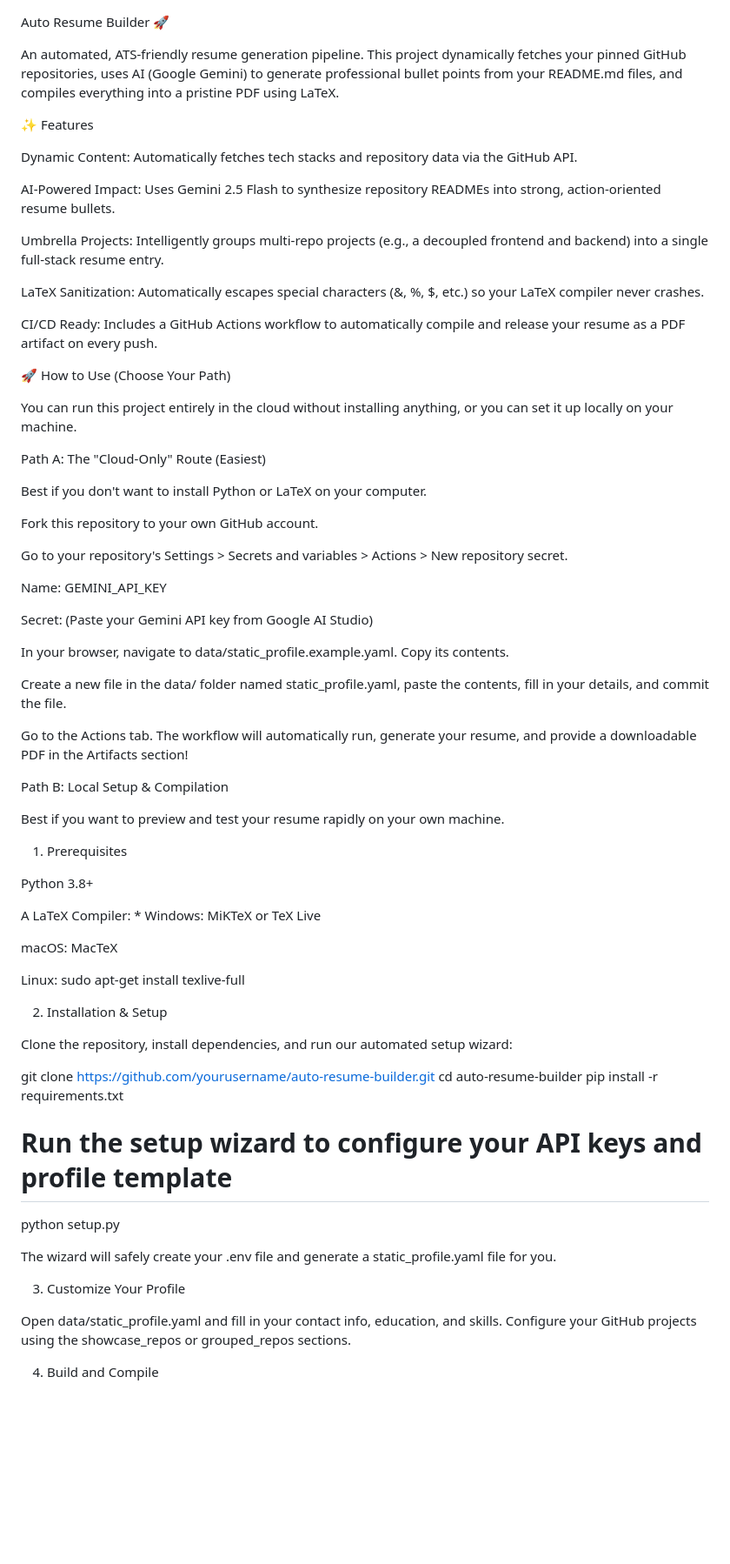
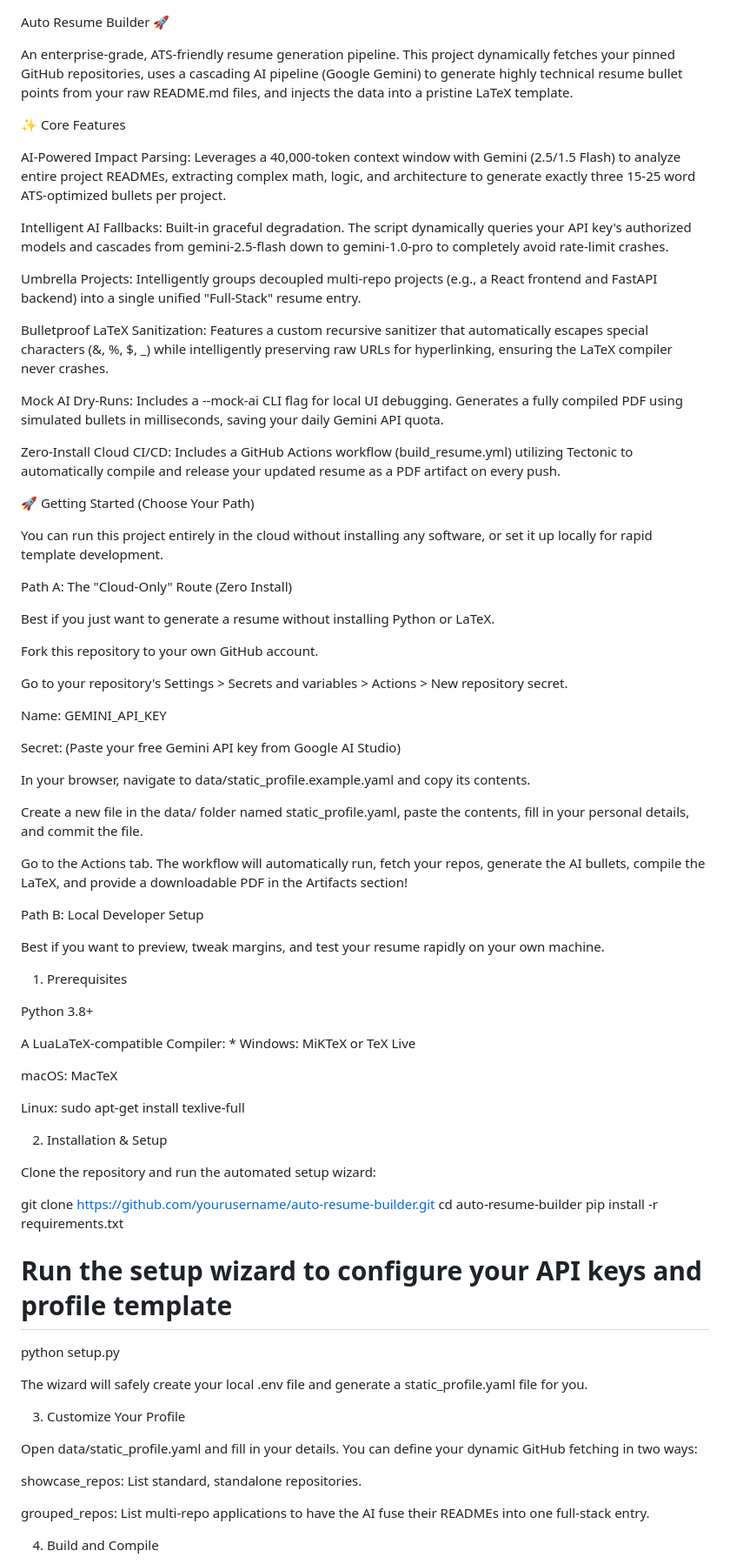
Before and after one commit to Spidey6978/Auto-Resume-Builder, a Markdown page: README.md, the part around one of its changes. Shown at 87% size. Drawn GitHub-style; blank space fills up the shorter version.

Commit message:
Revise README for improved clarity and detail
Enhanced project description and features for clarity and detail.

```diff
--- a/README.md
+++ b/README.md
@@ -1,26 +1,28 @@
 Auto Resume Builder 🚀
 
-An automated, ATS-friendly resume generation pipeline. This project dynamically fetches your pinned GitHub repositories, uses AI (Google Gemini) to generate professional bullet points from your README.md files, and compiles everything into a pristine PDF using LaTeX.
+An enterprise-grade, ATS-friendly resume generation pipeline. This project dynamically fetches your pinned GitHub repositories, uses a cascading AI pipeline (Google Gemini) to generate highly technical resume bullet points from your raw README.md files, and injects the data into a pristine LaTeX template.
 
-✨ Features
+✨ Core Features
 
-Dynamic Content: Automatically fetches tech stacks and repository data via the GitHub API.
+AI-Powered Impact Parsing: Leverages a 40,000-token context window with Gemini (2.5/1.5 Flash) to analyze entire project READMEs, extracting complex math, logic, and architecture to generate exactly three 15-25 word ATS-optimized bullets per project.
 
-AI-Powered Impact: Uses Gemini 2.5 Flash to synthesize repository READMEs into strong, action-oriented resume bullets.
+Intelligent AI Fallbacks: Built-in graceful degradation. The script dynamically queries your API key's authorized models and cascades from gemini-2.5-flash down to gemini-1.0-pro to completely avoid rate-limit crashes.
 
-Umbrella Projects: Intelligently groups multi-repo projects (e.g., a decoupled frontend and backend) into a single full-stack resume entry.
+Umbrella Projects: Intelligently groups decoupled multi-repo projects (e.g., a React frontend and FastAPI backend) into a single unified "Full-Stack" resume entry.
 
-LaTeX Sanitization: Automatically escapes special characters (&, %, $, etc.) so your LaTeX compiler never crashes.
+Bulletproof LaTeX Sanitization: Features a custom recursive sanitizer that automatically escapes special characters (&, %, $, _) while intelligently preserving raw URLs for hyperlinking, ensuring the LaTeX compiler never crashes.
 
-CI/CD Ready: Includes a GitHub Actions workflow to automatically compile and release your resume as a PDF artifact on every push.
+Mock AI Dry-Runs: Includes a --mock-ai CLI flag for local UI debugging. Generates a fully compiled PDF using simulated bullets in milliseconds, saving your daily Gemini API quota.
 
-🚀 How to Use (Choose Your Path)
+Zero-Install Cloud CI/CD: Includes a GitHub Actions workflow (build_resume.yml) utilizing Tectonic to automatically compile and release your updated resume as a PDF artifact on every push.
 
-You can run this project entirely in the cloud without installing anything, or you can set it up locally on your machine.
+🚀 Getting Started (Choose Your Path)
 
-Path A: The "Cloud-Only" Route (Easiest)
+You can run this project entirely in the cloud without installing any software, or set it up locally for rapid template development.
 
-Best if you don't want to install Python or LaTeX on your computer.
+Path A: The "Cloud-Only" Route (Zero Install)
+
+Best if you just want to generate a resume without installing Python or LaTeX.
 
 Fork this repository to your own GitHub account.
 
@@ -28,23 +30,23 @@ Go to your repository's Settings > Secrets and variables > Actions > New reposit
 
 Name: GEMINI_API_KEY
 
-Secret: (Paste your Gemini API key from Google AI Studio)
+Secret: (Paste your free Gemini API key from Google AI Studio)
 
-In your browser, navigate to data/static_profile.example.yaml. Copy its contents.
+In your browser, navigate to data/static_profile.example.yaml and copy its contents.
 
-Create a new file in the data/ folder named static_profile.yaml, paste the contents, fill in your details, and commit the file.
+Create a new file in the data/ folder named static_profile.yaml, paste the contents, fill in your personal details, and commit the file.
 
-Go to the Actions tab. The workflow will automatically run, generate your resume, and provide a downloadable PDF in the Artifacts section!
+Go to the Actions tab. The workflow will automatically run, fetch your repos, generate the AI bullets, compile the LaTeX, and provide a downloadable PDF in the Artifacts section!
 
-Path B: Local Setup & Compilation
+Path B: Local Developer Setup
 
-Best if you want to preview and test your resume rapidly on your own machine.
+Best if you want to preview, tweak margins, and test your resume rapidly on your own machine.
 
 1. Prerequisites
 
 Python 3.8+
 
-A LaTeX Compiler: * Windows: MiKTeX or TeX Live
+A LuaLaTeX-compatible Compiler: * Windows: MiKTeX or TeX Live
 
 macOS: MacTeX
 
@@ -52,7 +54,7 @@ Linux: sudo apt-get install texlive-full
 
 2. Installation & Setup
 
-Clone the repository, install dependencies, and run our automated setup wizard:
+Clone the repository and run the automated setup wizard:
 
 git clone [https://github.com/yourusername/auto-resume-builder.git](https://github.com/yourusername/auto-resume-builder.git)
 cd auto-resume-builder
@@ -62,12 +64,15 @@ pip install -r requirements.txt
 python setup.py
 
 
-The wizard will safely create your .env file and generate a static_profile.yaml file for you.
+The wizard will safely create your local .env file and generate a static_profile.yaml file for you.
 
 3. Customize Your Profile
 
-Open data/static_profile.yaml and fill in your contact info, education, and skills.
-Configure your GitHub projects using the showcase_repos or grouped_repos sections.
+Open data/static_profile.yaml and fill in your details. You can define your dynamic GitHub fetching in two ways:
+
+showcase_repos: List standard, standalone repositories.
+
+grouped_repos: List multi-repo applications to have the AI fuse their READMEs into one full-stack entry.
 
 4. Build and Compile
 
```
Also changed, not shown: other parts of README.md (+15 -8 lines).
